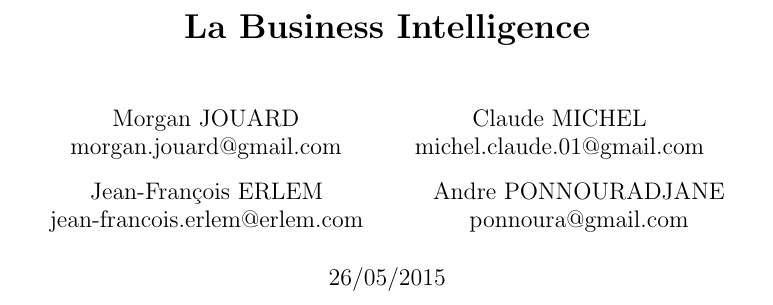
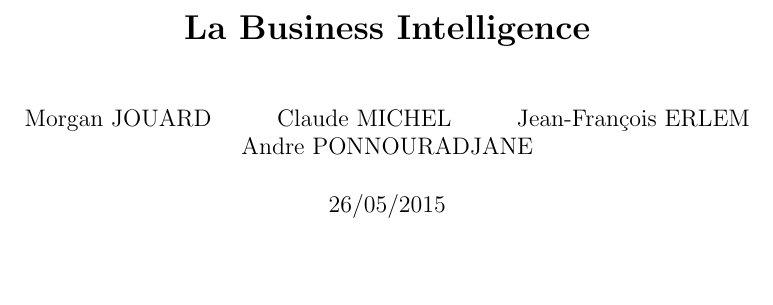
Before and after one commit to erlem/fr-ebook-bi, a LaTeX book (ebook_bi.tex): part of page 1 of 12, cut so that both start at the same text, the shorter picture padded with empty space. Compiled offline with pdfLaTeX.

Commit message:
retrait des adresse mail

```diff
--- a/ebook_bi.tex
+++ b/ebook_bi.tex
@@ -30,13 +30,13 @@ urlcolor=black
 \pagestyle{plain}
 
 \title{\textbf{La Business Intelligence}}        % Titre du document
-\author{Morgan JOUARD \\ \href{mailto:morgan.jouard@gmail.com}{morgan.jouard@gmail.com}
+\author{Morgan JOUARD
 		\and
-		Claude MICHEL \\ \href{mailto:michel.claude.01@gmail.com}{michel.claude.01@gmail.com}
+		Claude MICHEL
 		\and
-		Jean-François ERLEM \\ \href{mailto:jean-francois.erlem@erlem.com}{jean-francois.erlem@erlem.com}
+		Jean-François ERLEM
 		\and
-		Andre PONNOURADJANE \\ \href{mailto:ponnoura@gmail.com}{ponnoura@gmail.com}
+		Andre PONNOURADJANE
 }                                % Auteur
 \date{26/05/2015}                            % Date de cr ́eation
 
```
Also changed, not shown: 1 other file.
